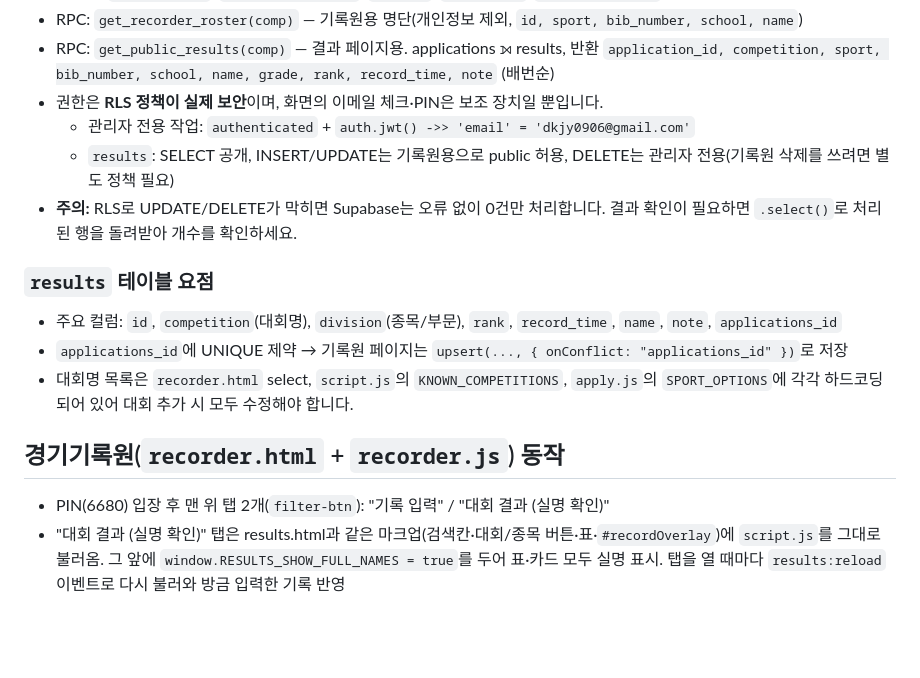
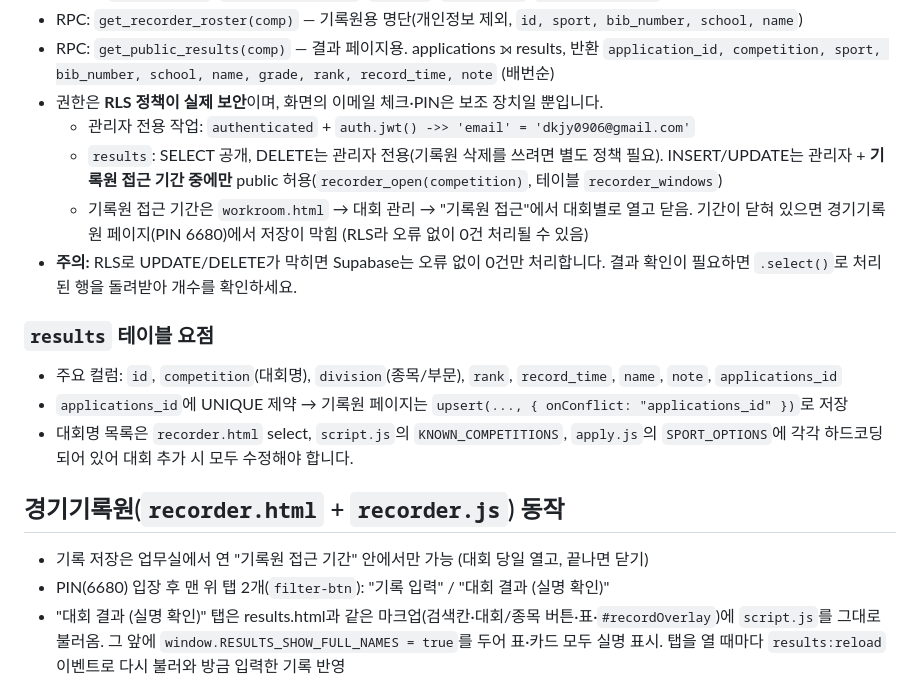
Before and after one commit to lskylsay/-, a Markdown page: CLAUDE.md, the part around the change. Rendered like a GitHub page; blank space fills up the shorter version.

Commit message:
CLAUDE.md: 기록원 기록 저장은 업무실 '기록원 접근 기간' 중에만 가능함을 반영
Co-Authored-By: Claude Opus 5.5 <noreply@anthropic.com>
Claude-Session: https://claude.ai/code/session_014ydf62CjTqk1Q2UL6sBfT3

```diff
--- a/CLAUDE.md
+++ b/CLAUDE.md
@@ -41,7 +41,8 @@
 - RPC: `get_public_results(comp)` — 결과 페이지용. applications ⟕ results, 반환 `application_id, competition, sport, bib_number, school, name, grade, rank, record_time, note` (배번순)
 - 권한은 **RLS 정책이 실제 보안**이며, 화면의 이메일 체크·PIN은 보조 장치일 뿐입니다.
   - 관리자 전용 작업: `authenticated` + `auth.jwt() ->> 'email' = 'dkjy0906@gmail.com'`
-  - `results`: SELECT 공개, INSERT/UPDATE는 기록원용으로 public 허용, DELETE는 관리자 전용(기록원 삭제를 쓰려면 별도 정책 필요)
+  - `results`: SELECT 공개, DELETE는 관리자 전용(기록원 삭제를 쓰려면 별도 정책 필요). INSERT/UPDATE는 관리자 + **기록원 접근 기간 중에만** public 허용(`recorder_open(competition)`, 테이블 `recorder_windows`)
+  - 기록원 접근 기간은 `workroom.html` → 대회 관리 → "기록원 접근"에서 대회별로 열고 닫음. 기간이 닫혀 있으면 경기기록원 페이지(PIN 6680)에서 저장이 막힘 (RLS라 오류 없이 0건 처리될 수 있음)
 - **주의:** RLS로 UPDATE/DELETE가 막히면 Supabase는 오류 없이 0건만 처리합니다. 결과 확인이 필요하면 `.select()`로 처리된 행을 돌려받아 개수를 확인하세요.
 
 ### `results` 테이블 요점
@@ -50,6 +51,7 @@
 - 대회명 목록은 `recorder.html` select, `script.js`의 `KNOWN_COMPETITIONS`, `apply.js`의 `SPORT_OPTIONS`에 각각 하드코딩되어 있어 대회 추가 시 모두 수정해야 합니다.
 
 ## 경기기록원(`recorder.html` + `recorder.js`) 동작
+- 기록 저장은 업무실에서 연 "기록원 접근 기간" 안에서만 가능 (대회 당일 열고, 끝나면 닫기)
 - PIN(6680) 입장 후 맨 위 탭 2개(`filter-btn`): "기록 입력" / "대회 결과 (실명 확인)"
 - "대회 결과 (실명 확인)" 탭은 results.html과 같은 마크업(검색칸·대회/종목 버튼·표·`#recordOverlay`)에 `script.js`를 그대로 불러옴. 그 앞에 `window.RESULTS_SHOW_FULL_NAMES = true`를 두어 표·카드 모두 실명 표시. 탭을 열 때마다 `results:reload` 이벤트로 다시 불러와 방금 입력한 기록 반영
 - 대회 선택 → RPC로 명단 로드 → 종목 선택 → 기존 `results`와 `applications_id`로 매칭해 배번순 표시
```
